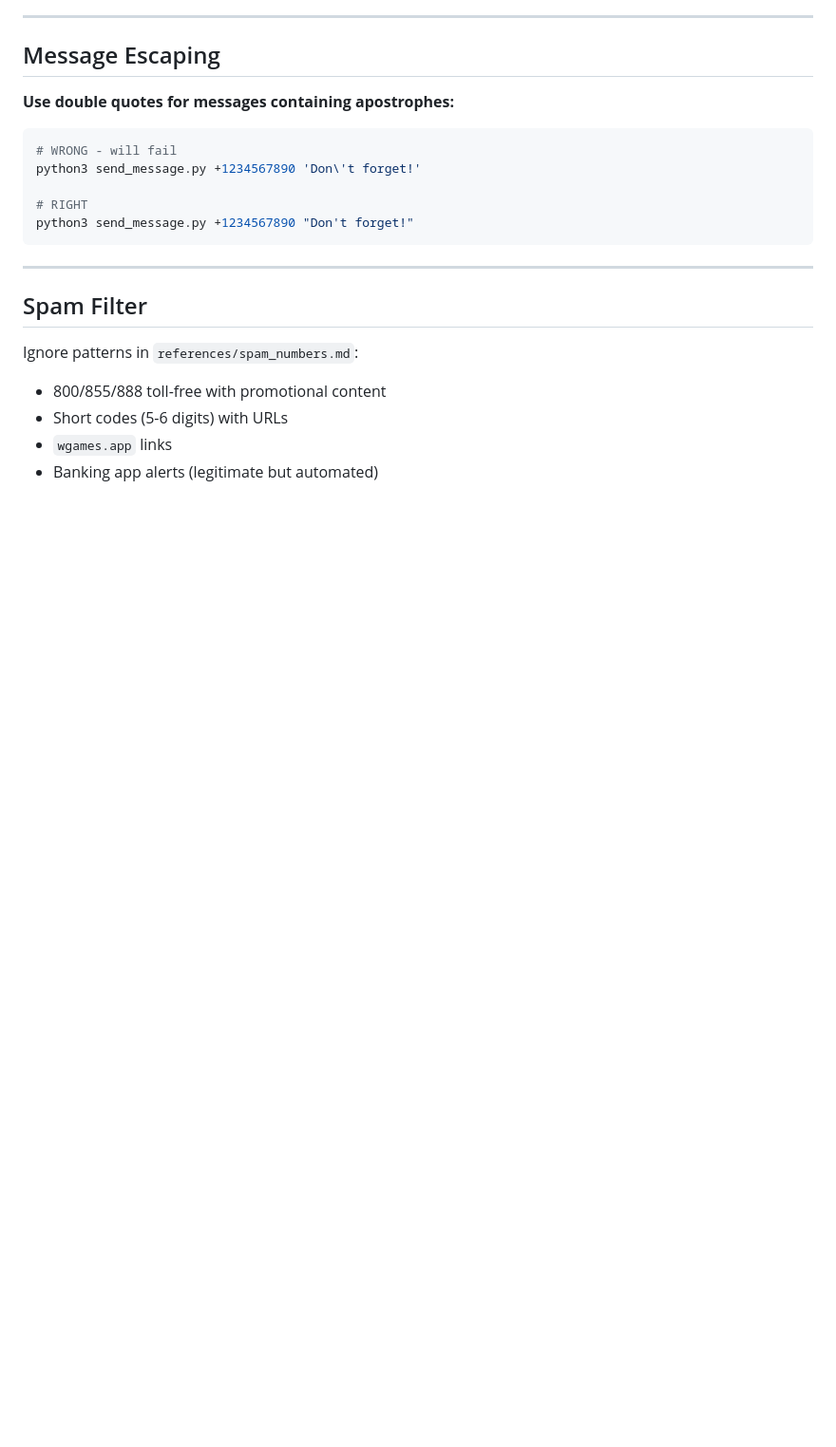
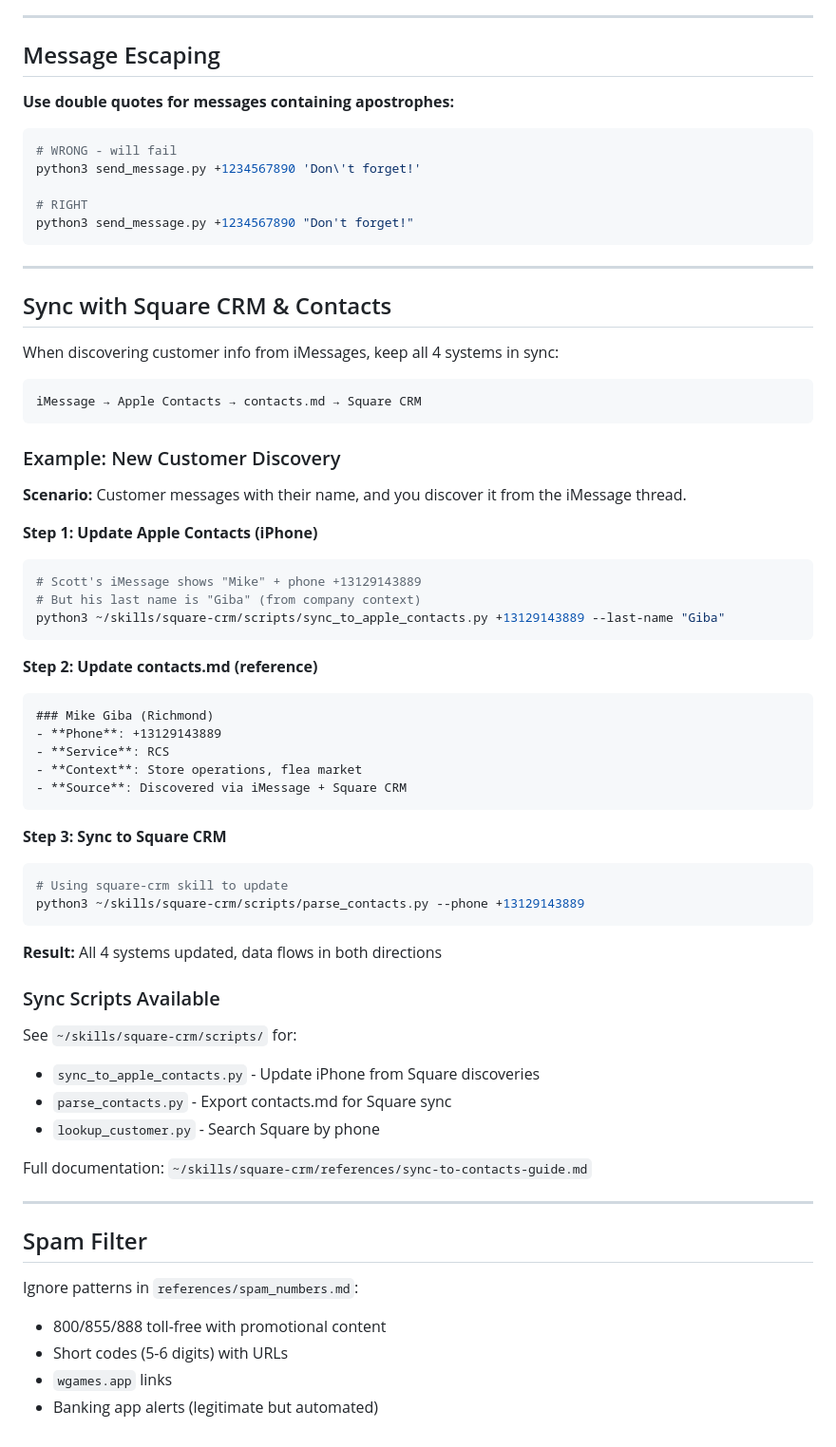
Before and after one commit to richmondgeneral/skills, a Markdown page: imessage-assistant/SKILL.md, the part around the change. Shown: that part at 95% size. Drawn GitHub-style; blank space fills up the shorter version.

Commit message:
Update skill docs with new Apple Contacts sync capability
square-crm/SKILL.md:
- Added 4-system sync diagram to header
- Updated description to highlight bidirectional sync
- Already had comprehensive sync_to_apple_contacts.py documentation

imessage-assistant/SKILL.md:
- Added new 'Sync with Square CRM & Contacts' section
- Shows example workflow for discovering customer info
- Links to sync scripts and documentation

Now when discovering customer names/phones via iMessages:
- Script runs immediately to update Apple Contacts
- Reference docs updated for team consistency
- Square and contacts.md stay in sync

Full workflow: iMessage → Apple Contacts → contacts.md → Square CRM

Co-Authored-By: Warp <agent@warp.dev>

````diff
--- a/imessage-assistant/SKILL.md
+++ b/imessage-assistant/SKILL.md
@@ -196,6 +196,53 @@ python3 send_message.py +1234567890 "Don't forget!"
 
 ---
 
+## Sync with Square CRM & Contacts
+
+When discovering customer info from iMessages, keep all 4 systems in sync:
+
+```
+iMessage → Apple Contacts → contacts.md → Square CRM
+```
+
+### Example: New Customer Discovery
+
+**Scenario:** Customer messages with their name, and you discover it from the iMessage thread.
+
+**Step 1: Update Apple Contacts (iPhone)**
+```bash
+# Scott's iMessage shows "Mike" + phone +13129143889
+# But his last name is "Giba" (from company context)
+python3 ~/skills/square-crm/scripts/sync_to_apple_contacts.py +13129143889 --last-name "Giba"
+```
+
+**Step 2: Update contacts.md (reference)**
+```markdown
+### Mike Giba (Richmond)
+- **Phone**: +13129143889
+- **Service**: RCS
+- **Context**: Store operations, flea market
+- **Source**: Discovered via iMessage + Square CRM
+```
+
+**Step 3: Sync to Square CRM**
+```bash
+# Using square-crm skill to update
+python3 ~/skills/square-crm/scripts/parse_contacts.py --phone +13129143889
+```
+
+**Result:** All 4 systems updated, data flows in both directions
+
+### Sync Scripts Available
+
+See `~/skills/square-crm/scripts/` for:
+- `sync_to_apple_contacts.py` - Update iPhone from Square discoveries
+- `parse_contacts.py` - Export contacts.md for Square sync
+- `lookup_customer.py` - Search Square by phone
+
+Full documentation: `~/skills/square-crm/references/sync-to-contacts-guide.md`
+
+---
+
 ## Spam Filter
 
 Ignore patterns in `references/spam_numbers.md`:
````
Also changed, not shown: square-crm/SKILL.md (+7 -1 lines).
